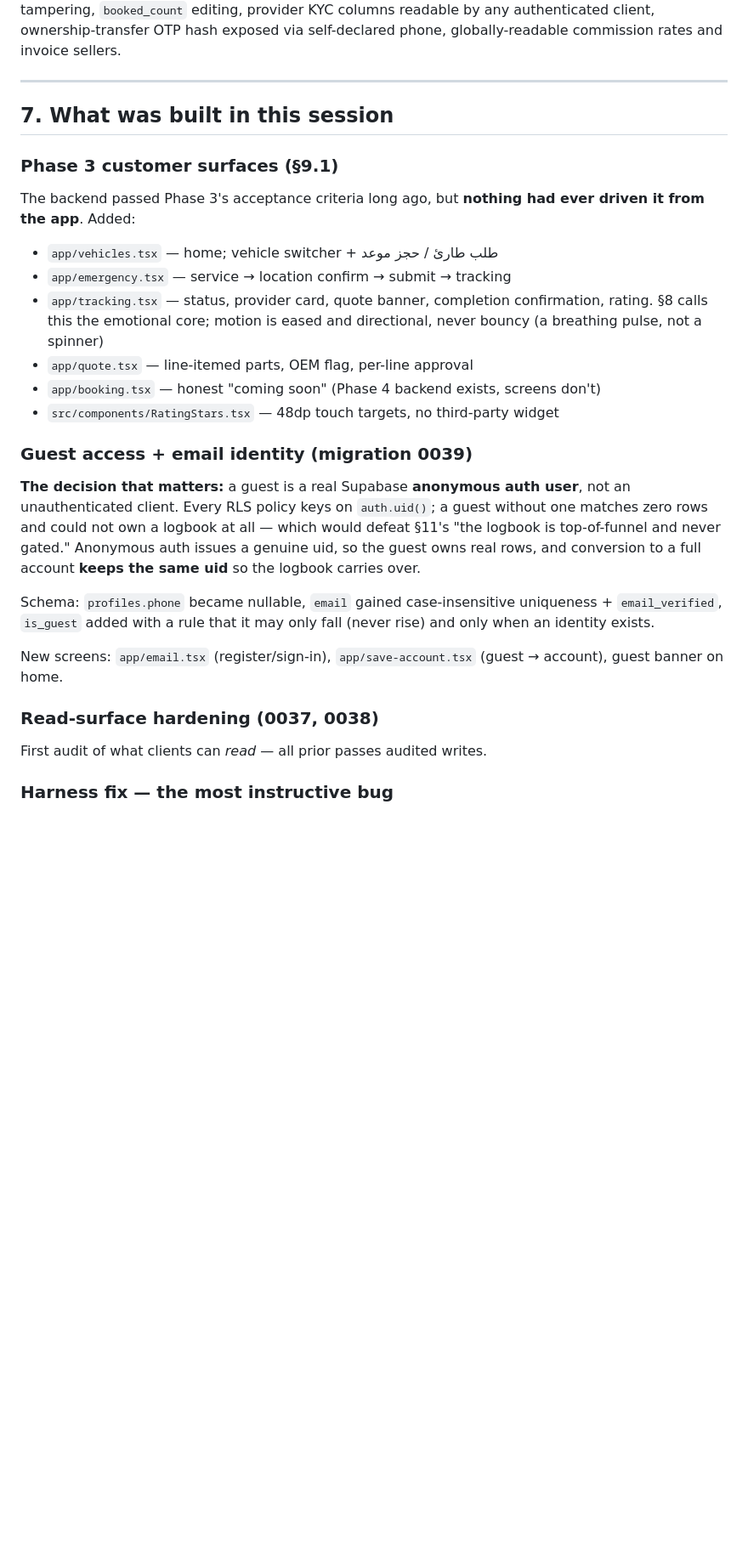
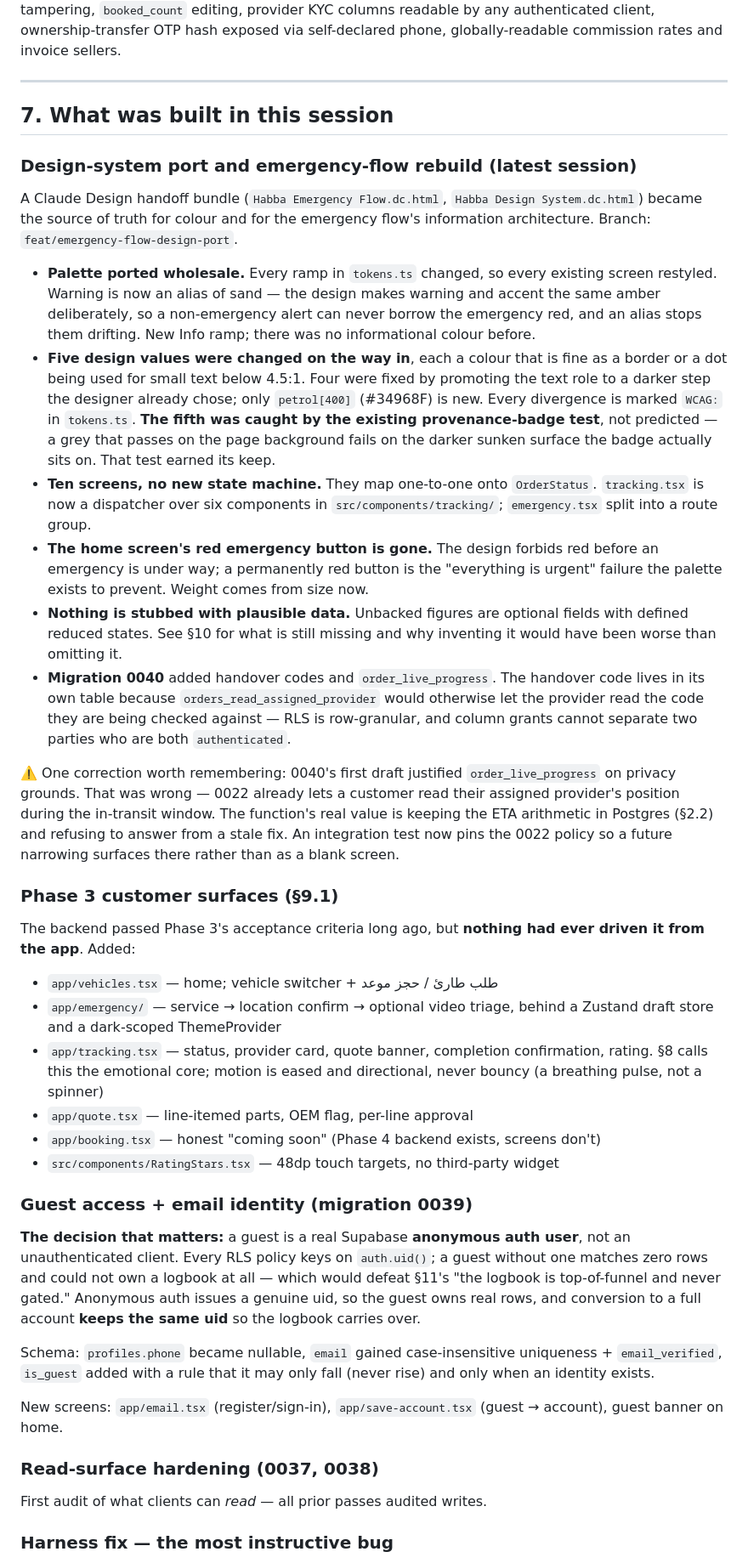
Before and after one commit to muhammedatef98/habba, a Markdown page: HANDOFF.md, the part around one of its changes. Shown at 85% size. Rendered like a GitHub page; blank space fills up the shorter version.

```diff
--- a/HANDOFF.md
+++ b/HANDOFF.md
@@ -179,12 +185,54 @@ phone, globally-readable commission rates and invoice sellers.
 
 ## 7. What was built in this session
 
+### Design-system port and emergency-flow rebuild (latest session)
+
+A Claude Design handoff bundle (`Habba Emergency Flow.dc.html`, `Habba Design
+System.dc.html`) became the source of truth for colour and for the emergency
+flow's information architecture. Branch: `feat/emergency-flow-design-port`.
+
+- **Palette ported wholesale.** Every ramp in `tokens.ts` changed, so every
+  existing screen restyled. Warning is now an alias of sand — the design makes
+  warning and accent the same amber deliberately, so a non-emergency alert can
+  never borrow the emergency red, and an alias stops them drifting. New Info
+  ramp; there was no informational colour before.
+- **Five design values were changed on the way in**, each a colour that is fine
+  as a border or a dot being used for small text below 4.5:1. Four were fixed by
+  promoting the text role to a darker step the designer already chose; only
+  `petrol[400]` (#34968F) is new. Every divergence is marked `WCAG:` in
+  `tokens.ts`. **The fifth was caught by the existing provenance-badge test**,
+  not predicted — a grey that passes on the page background fails on the darker
+  sunken surface the badge actually sits on. That test earned its keep.
+- **Ten screens, no new state machine.** They map one-to-one onto `OrderStatus`.
+  `tracking.tsx` is now a dispatcher over six components in
+  `src/components/tracking/`; `emergency.tsx` split into a route group.
+- **The home screen's red emergency button is gone.** The design forbids red
+  before an emergency is under way; a permanently red button is the "everything
+  is urgent" failure the palette exists to prevent. Weight comes from size now.
+- **Nothing is stubbed with plausible data.** Unbacked figures are optional
+  fields with defined reduced states. See §10 for what is still missing and why
+  inventing it would have been worse than omitting it.
+- **Migration 0040** added handover codes and `order_live_progress`. The
+  handover code lives in its own table because `orders_read_assigned_provider`
+  would otherwise let the provider read the code they are being checked
+  against — RLS is row-granular, and column grants cannot separate two parties
+  who are both `authenticated`.
+
+⚠️ One correction worth remembering: 0040's first draft justified
+`order_live_progress` on privacy grounds. That was wrong — 0022 already lets a
+customer read their assigned provider's position during the in-transit window.
+The function's real value is keeping the ETA arithmetic in Postgres (§2.2) and
+refusing to answer from a stale fix. An integration test now pins the 0022
+policy so a future narrowing surfaces there rather than as a blank screen.
+
 ### Phase 3 customer surfaces (§9.1)
+
 The backend passed Phase 3's acceptance criteria long ago, but **nothing had
 ever driven it from the app**. Added:
 
 - `app/vehicles.tsx` — home; vehicle switcher + طلب طارئ / حجز موعد
-- `app/emergency.tsx` — service → location confirm → submit → tracking
+- `app/emergency/` — service → location confirm → optional video triage,
+  behind a Zustand draft store and a dark-scoped ThemeProvider
 - `app/tracking.tsx` — status, provider card, quote banner, completion
   confirmation, rating. §8 calls this the emotional core; motion is eased and
   directional, never bouncy (a breathing pulse, not a spinner)
@@ -193,6 +241,7 @@ ever driven it from the app**. Added:
 - `src/components/RatingStars.tsx` — 48dp touch targets, no third-party widget
 
 ### Guest access + email identity (migration 0039)
+
 **The decision that matters:** a guest is a real Supabase **anonymous auth
 user**, not an unauthenticated client. Every RLS policy keys on `auth.uid()`;
 a guest without one matches zero rows and could not own a logbook at all —
@@ -208,7 +257,9 @@ New screens: `app/email.tsx` (register/sign-in), `app/save-account.tsx`
 (guest → account), guest banner on home.
 
 ### Read-surface hardening (0037, 0038)
-First audit of what clients can *read* — all prior passes audited writes.
+
+First audit of what clients can _read_ — all prior passes audited writes.
 
 ### Harness fix — the most instructive bug
+
 `postgrest.sh stop` ran `kill "$(cat $PIDFILE)" && rm -f "$PIDFILE"`. `kill`
```
Also changed, not shown: other parts of HANDOFF.md (+46 -30 lines).
